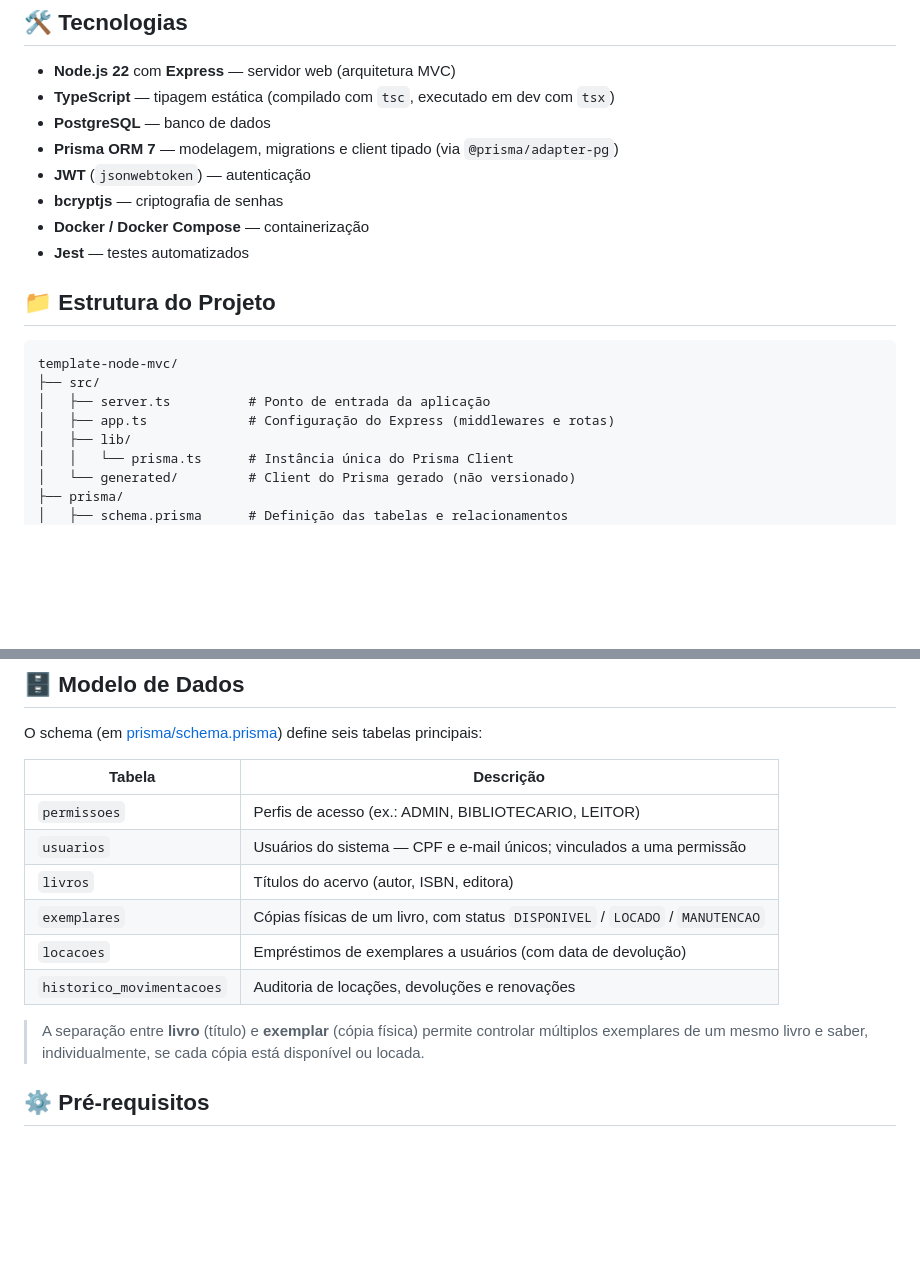
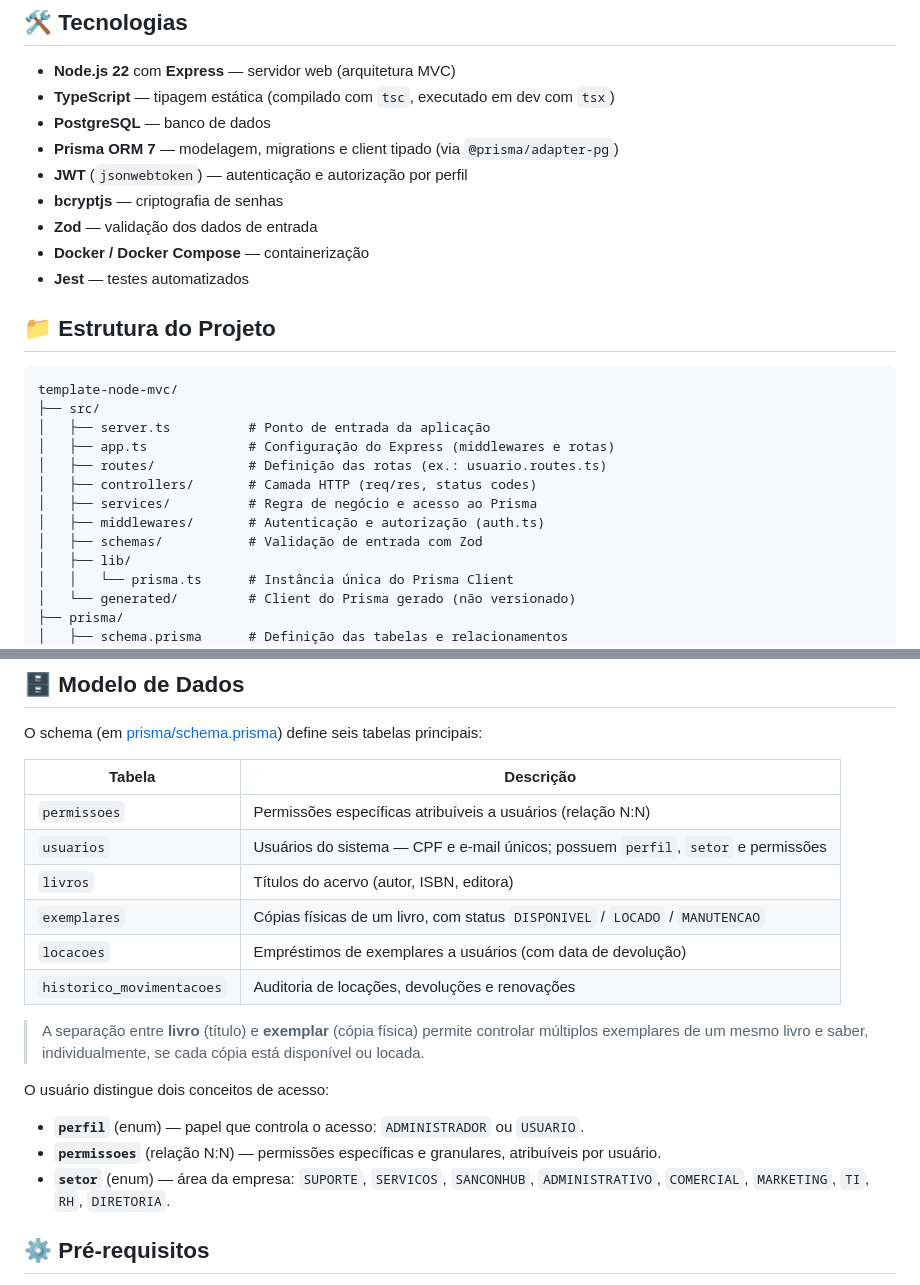
Before and after one commit to SamuelDeMarco-Dev/biblioteca-corporativa, a Markdown page: README.md, 2 parts joined by grey strips. Drawn GitHub-style; blank space fills up the shorter version.

```diff
--- a/README.md
+++ b/README.md
@@ -8,8 +8,9 @@ Sistema web para gerenciamento de biblioteca interna com cadastro, locação e d
 - **TypeScript** — tipagem estática (compilado com `tsc`, executado em dev com `tsx`)
 - **PostgreSQL** — banco de dados
 - **Prisma ORM 7** — modelagem, migrations e client tipado (via `@prisma/adapter-pg`)
-- **JWT** (`jsonwebtoken`) — autenticação
+- **JWT** (`jsonwebtoken`) — autenticação e autorização por perfil
 - **bcryptjs** — criptografia de senhas
+- **Zod** — validação dos dados de entrada
 - **Docker / Docker Compose** — containerização
 - **Jest** — testes automatizados
 
@@ -20,6 +21,11 @@ template-node-mvc/
 ├── src/
 │   ├── server.ts          # Ponto de entrada da aplicação
 │   ├── app.ts             # Configuração do Express (middlewares e rotas)
+│   ├── routes/            # Definição das rotas (ex.: usuario.routes.ts)
+│   ├── controllers/       # Camada HTTP (req/res, status codes)
+│   ├── services/          # Regra de negócio e acesso ao Prisma
+│   ├── middlewares/       # Autenticação e autorização (auth.ts)
+│   ├── schemas/           # Validação de entrada com Zod
 │   ├── lib/
 │   │   └── prisma.ts      # Instância única do Prisma Client
 │   └── generated/         # Client do Prisma gerado (não versionado)
@@ -41,14 +47,20 @@ O schema (em [prisma/schema.prisma](prisma/schema.prisma)) define seis tabelas p
 
 | Tabela | Descrição |
 |--------|-----------|
-| `permissoes` | Perfis de acesso (ex.: ADMIN, BIBLIOTECARIO, LEITOR) |
-| `usuarios` | Usuários do sistema — CPF e e-mail únicos; vinculados a uma permissão |
+| `permissoes` | Permissões específicas atribuíveis a usuários (relação N:N) |
+| `usuarios` | Usuários do sistema — CPF e e-mail únicos; possuem `perfil`, `setor` e permissões |
 | `livros` | Títulos do acervo (autor, ISBN, editora) |
 | `exemplares` | Cópias físicas de um livro, com status `DISPONIVEL` / `LOCADO` / `MANUTENCAO` |
 | `locacoes` | Empréstimos de exemplares a usuários (com data de devolução) |
 | `historico_movimentacoes` | Auditoria de locações, devoluções e renovações |
 
 > A separação entre **livro** (título) e **exemplar** (cópia física) permite controlar múltiplos exemplares de um mesmo livro e saber, individualmente, se cada cópia está disponível ou locada.
+
+O usuário distingue dois conceitos de acesso:
+
+- **`perfil`** (enum) — papel que controla o acesso: `ADMINISTRADOR` ou `USUARIO`.
+- **`permissoes`** (relação N:N) — permissões específicas e granulares, atribuíveis por usuário.
+- **`setor`** (enum) — área da empresa: `SUPORTE`, `SERVICOS`, `SANCONHUB`, `ADMINISTRATIVO`, `COMERCIAL`, `MARKETING`, `TI`, `RH`, `DIRETORIA`.
 
 ## ⚙️ Pré-requisitos
 
```
Also changed, not shown: other parts of README.md (+45 -1 lines).
